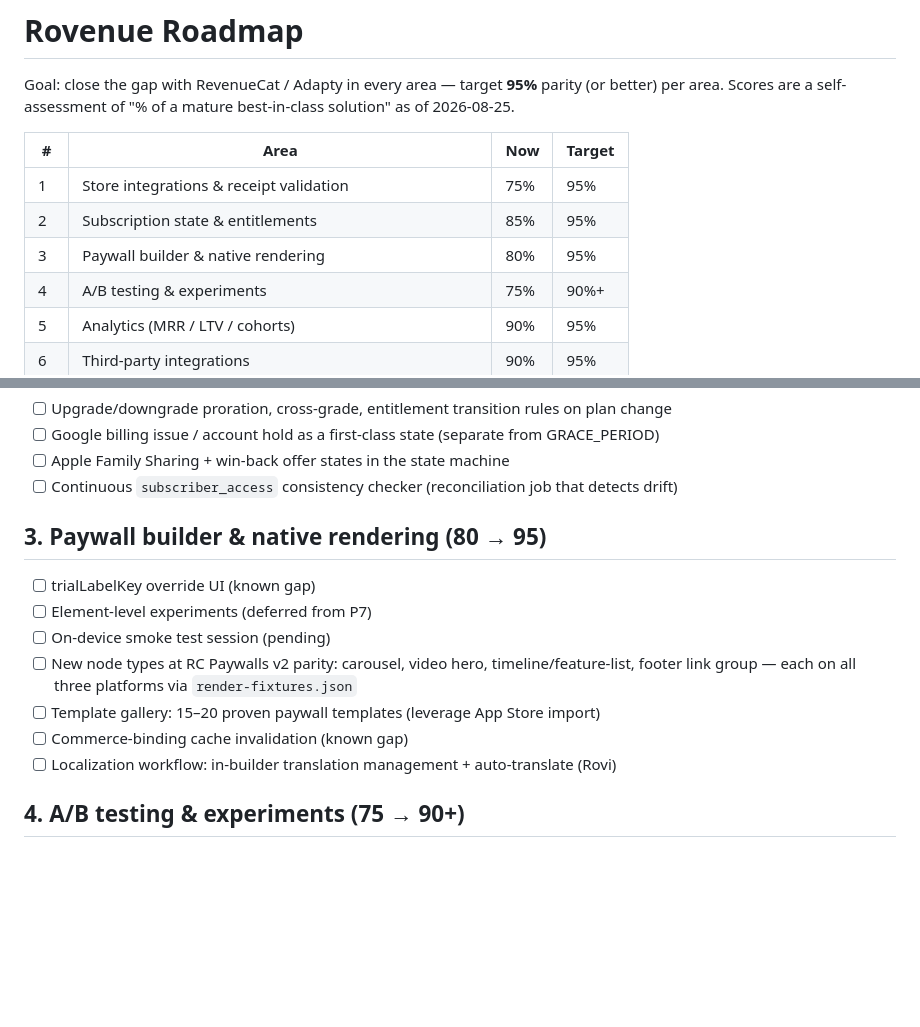
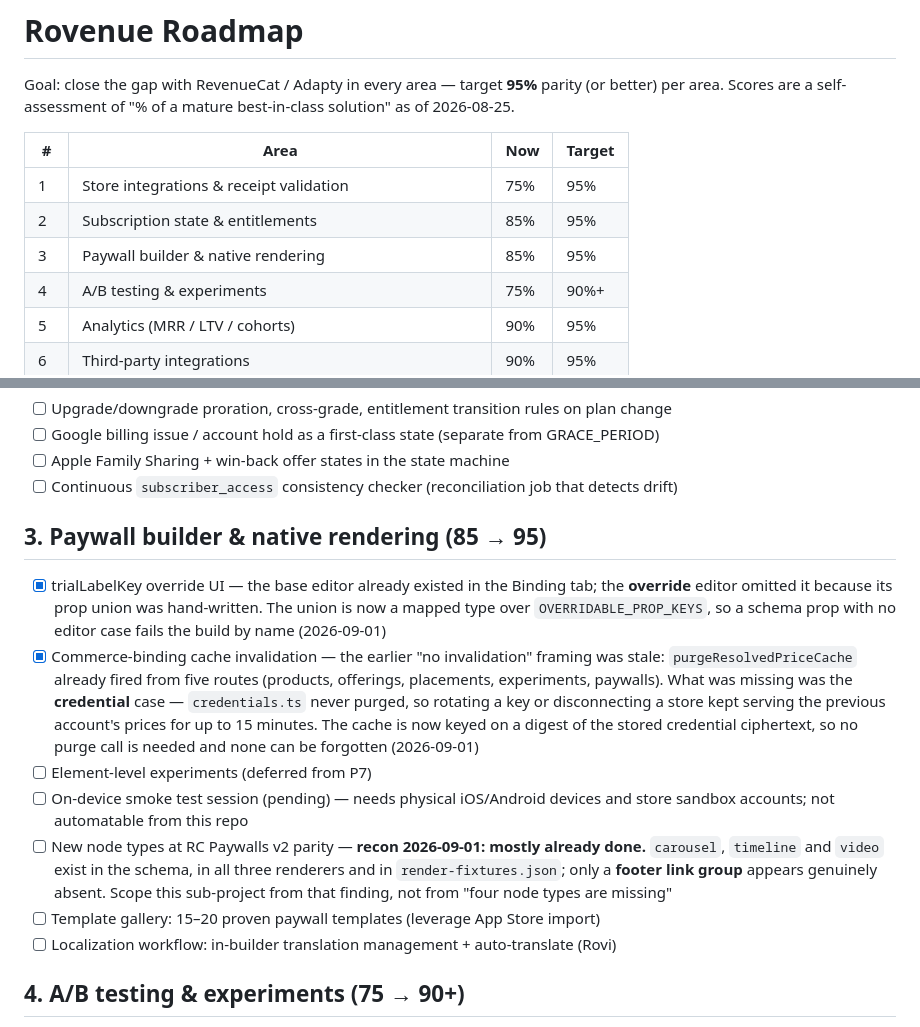
Before and after one commit to broverse/rovenue, a Markdown page: ROADMAP.md, 2 parts joined by grey strips. Drawn GitHub-style; blank space fills up the shorter version.

Commit message:
docs: paywall roadmap §3 update
Ticks the two known gaps this plan closed, each with its framing
corrected rather than just checked off:

- trialLabelKey: the base editor already existed in the Binding tab; the
  override editor omitted it because its prop union was hand-written.
  The union is now a mapped type over OVERRIDABLE_PROP_KEYS, so a schema
  prop with no editor case fails the build by name.
- Cache invalidation: 'no invalidation' was already stale — five routes
  purged. What was missing was the credential case, so the cache is now
  keyed on a digest of the stored ciphertext and no purge call can be
  forgotten.

Also records, without ticking, that the node-type item is mostly done:
carousel, timeline and video already exist in the schema, all three
renderers and render-fixtures.json; only a footer link group appears
absent. And notes the on-device smoke test needs real devices.

Battery: shared 44 files/832 tests; dashboard 126/1115; apps/api
non-container pass 407 files/3496 tests; container pass 10 files/61
tests; build 9/9. docs check:links exits 1 on the pre-existing
funnel-attribution link only.

Co-Authored-By: Claude Opus 5 (1M context) <noreply@anthropic.com>

```diff
--- a/ROADMAP.md
+++ b/ROADMAP.md
@@ -7,7 +7,7 @@ Scores are a self-assessment of "% of a mature best-in-class solution" as of 202
 |---|------|-----|--------|
 | 1 | Store integrations & receipt validation | 75% | 95% |
 | 2 | Subscription state & entitlements | 85% | 95% |
-| 3 | Paywall builder & native rendering | 80% | 95% |
+| 3 | Paywall builder & native rendering | 85% | 95% |
 | 4 | A/B testing & experiments | 75% | 90%+ |
 | 5 | Analytics (MRR / LTV / cohorts) | 90% | 95% |
 | 6 | Third-party integrations | 90% | 95% |
@@ -55,15 +55,26 @@ the remaining analytics/experiments/integrations gaps on the way to 95%.
 - [ ] Apple Family Sharing + win-back offer states in the state machine
 - [ ] Continuous `subscriber_access` consistency checker (reconciliation job that detects drift)
 
-## 3. Paywall builder & native rendering (80 → 95)
+## 3. Paywall builder & native rendering (85 → 95)
 
-- [ ] trialLabelKey override UI (known gap)
+- [x] trialLabelKey override UI — the base editor already existed in the Binding tab; the
+      **override** editor omitted it because its prop union was hand-written. The union is now a
+      mapped type over `OVERRIDABLE_PROP_KEYS`, so a schema prop with no editor case fails the
+      build by name (2026-09-01)
+- [x] Commerce-binding cache invalidation — the earlier "no invalidation" framing was stale:
+      `purgeResolvedPriceCache` already fired from five routes (products, offerings, placements,
+      experiments, paywalls). What was missing was the **credential** case — `credentials.ts` never
+      purged, so rotating a key or disconnecting a store kept serving the previous account's prices
+      for up to 15 minutes. The cache is now keyed on a digest of the stored credential ciphertext,
+      so no purge call is needed and none can be forgotten (2026-09-01)
 - [ ] Element-level experiments (deferred from P7)
-- [ ] On-device smoke test session (pending)
-- [ ] New node types at RC Paywalls v2 parity: carousel, video hero, timeline/feature-list,
-      footer link group — each on all three platforms via `render-fixtures.json`
+- [ ] On-device smoke test session (pending) — needs physical iOS/Android devices and store sandbox
+      accounts; not automatable from this repo
+- [ ] New node types at RC Paywalls v2 parity — **recon 2026-09-01: mostly already done.**
+      `carousel`, `timeline` and `video` exist in the schema, in all three renderers and in
+      `render-fixtures.json`; only a **footer link group** appears genuinely absent. Scope this
+      sub-project from that finding, not from "four node types are missing"
 - [ ] Template gallery: 15–20 proven paywall templates (leverage App Store import)
-- [ ] Commerce-binding cache invalidation (known gap)
 - [ ] Localization workflow: in-builder translation management + auto-translate (Rovi)
 
 ## 4. A/B testing & experiments (75 → 90+)
```
